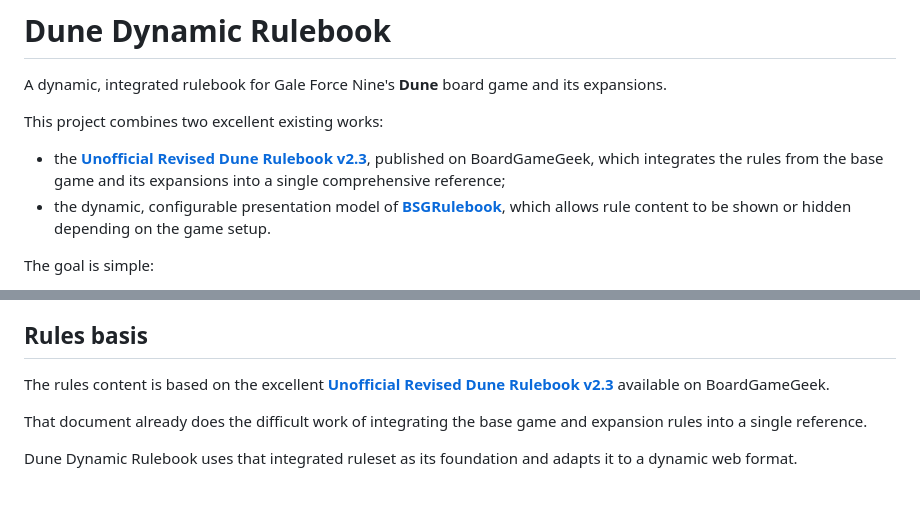
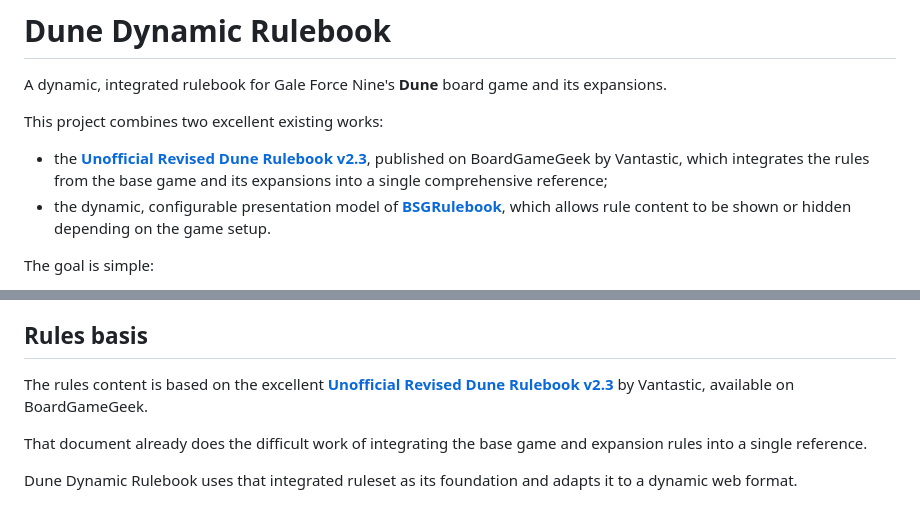
Before and after one commit to LironCareto/DuneDynamicRulebook, a Markdown page: README.md, 2 parts joined by grey strips. Rendered like a GitHub page.

Commit message:
Update attribution for Unofficial Revised Dune Rulebook

```diff
--- a/README.md
+++ b/README.md
@@ -4,7 +4,7 @@ A dynamic, integrated rulebook for Gale Force Nine's **Dune** board game and its
 
 This project combines two excellent existing works:
 
-- the [**Unofficial Revised Dune Rulebook v2.3**](https://boardgamegeek.com/filepage/196513/unofficial-revised-dune-rulebook-v23), published on BoardGameGeek, which integrates the rules from the base game and its expansions into a single comprehensive reference;
+- the [**Unofficial Revised Dune Rulebook v2.3**](https://boardgamegeek.com/filepage/196513/unofficial-revised-dune-rulebook-v23), published on BoardGameGeek by Vantastic, which integrates the rules from the base game and its expansions into a single comprehensive reference;
 - the dynamic, configurable presentation model of [**BSGRulebook**](https://github.com/jbiatek/BSGRulebook), which allows rule content to be shown or hidden depending on the game setup.
 
 The goal is simple:
@@ -46,7 +46,7 @@ The long-term goal is to support dynamic filtering for things such as:
 
 ## Rules basis
 
-The rules content is based on the excellent [**Unofficial Revised Dune Rulebook v2.3**](https://boardgamegeek.com/filepage/196513/unofficial-revised-dune-rulebook-v23) available on BoardGameGeek.
+The rules content is based on the excellent [**Unofficial Revised Dune Rulebook v2.3**](https://boardgamegeek.com/filepage/196513/unofficial-revised-dune-rulebook-v23) by Vantastic, available on BoardGameGeek.
 
 That document already does the difficult work of integrating the base game and expansion rules into a single reference.
 
```
